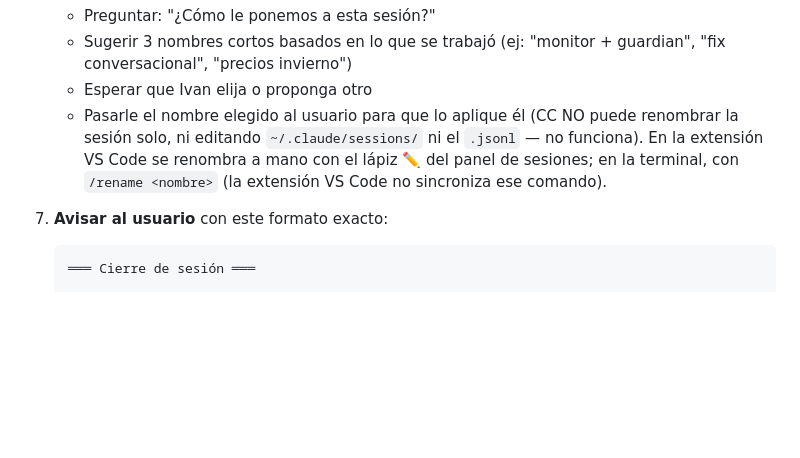
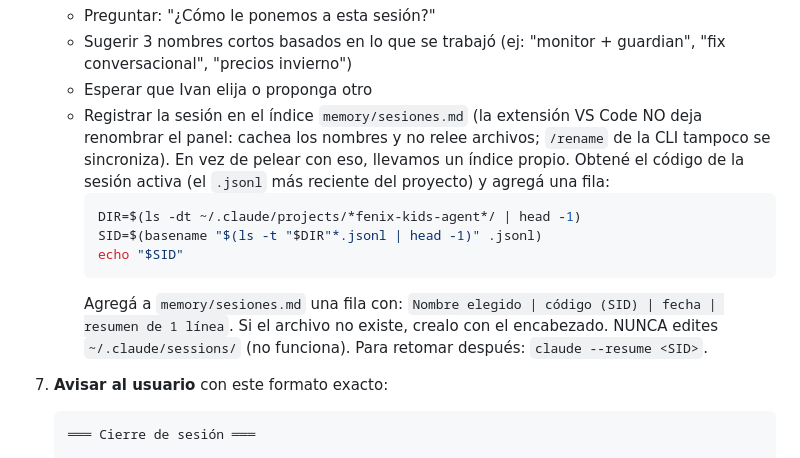
Before and after one commit to ivanlafuentepy/fenix-kids-agent, a Markdown page: .claude/commands/cierre.md, the part around the change. Drawn GitHub-style; blank space fills up the shorter version.

Commit message:
feat: índice de sesiones (memory/sesiones.md) en el /cierre — solución al rename de VS Code

````diff
--- a/.claude/commands/cierre.md
+++ b/.claude/commands/cierre.md
@@ -37,7 +37,13 @@ Ejecuta estos pasos EN ORDEN, sin saltarte ninguno:
    - Preguntar: "¿Cómo le ponemos a esta sesión?"
    - Sugerir 3 nombres cortos basados en lo que se trabajó (ej: "monitor + guardian", "fix conversacional", "precios invierno")
    - Esperar que Ivan elija o proponga otro
-   - Pasarle el nombre elegido al usuario para que lo aplique él (CC NO puede renombrar la sesión solo, ni editando `~/.claude/sessions/` ni el `.jsonl` — no funciona). En la extensión VS Code se renombra a mano con el lápiz ✏️ del panel de sesiones; en la terminal, con `/rename <nombre>` (la extensión VS Code no sincroniza ese comando).
+   - Registrar la sesión en el índice `memory/sesiones.md` (la extensión VS Code NO deja renombrar el panel: cachea los nombres y no relee archivos; `/rename` de la CLI tampoco se sincroniza). En vez de pelear con eso, llevamos un índice propio. Obtené el código de la sesión activa (el `.jsonl` más reciente del proyecto) y agregá una fila:
+     ```bash
+     DIR=$(ls -dt ~/.claude/projects/*fenix-kids-agent*/ | head -1)
+     SID=$(basename "$(ls -t "$DIR"*.jsonl | head -1)" .jsonl)
+     echo "$SID"
+     ```
+     Agregá a `memory/sesiones.md` una fila con: `Nombre elegido | código (SID) | fecha | resumen de 1 línea`. Si el archivo no existe, crealo con el encabezado. NUNCA edites `~/.claude/sessions/` (no funciona). Para retomar después: `claude --resume <SID>`.
 
 7. **Avisar al usuario** con este formato exacto:
    ```
````
Also changed, not shown: memory/sesiones.md (added, +14 -0 lines).
